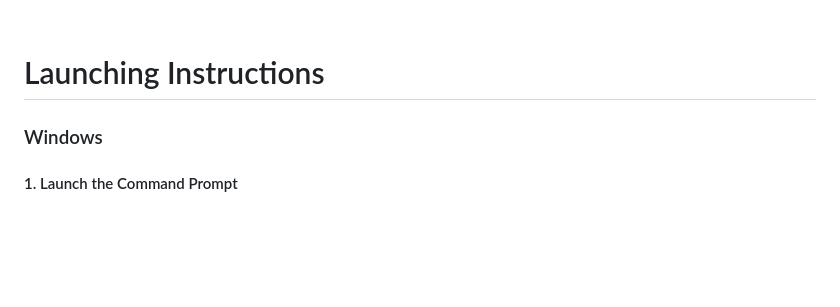
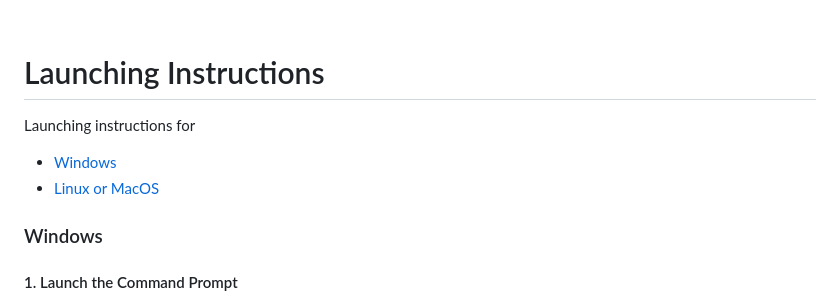
Before and after one commit to CrimsonW23/AgileWebDev3403-BookiesWebsite, a Markdown page: README.md, the part around the change. Rendered like a GitHub page; blank space fills up the shorter version.

Commit message:
Testing quickscroll for launching instructions

```diff
--- a/README.md
+++ b/README.md
@@ -31,6 +31,9 @@ The Bookies Website is a comprehensive platform designed for sports enthusiasts
 <br>
 
 # Launching Instructions
+Launching instructions for
+- [Windows](#windows)
+- [Linux or MacOS](#linuxmacos)
 
 ### Windows<br>
 #### 1. Launch the Command Prompt<br>
```
